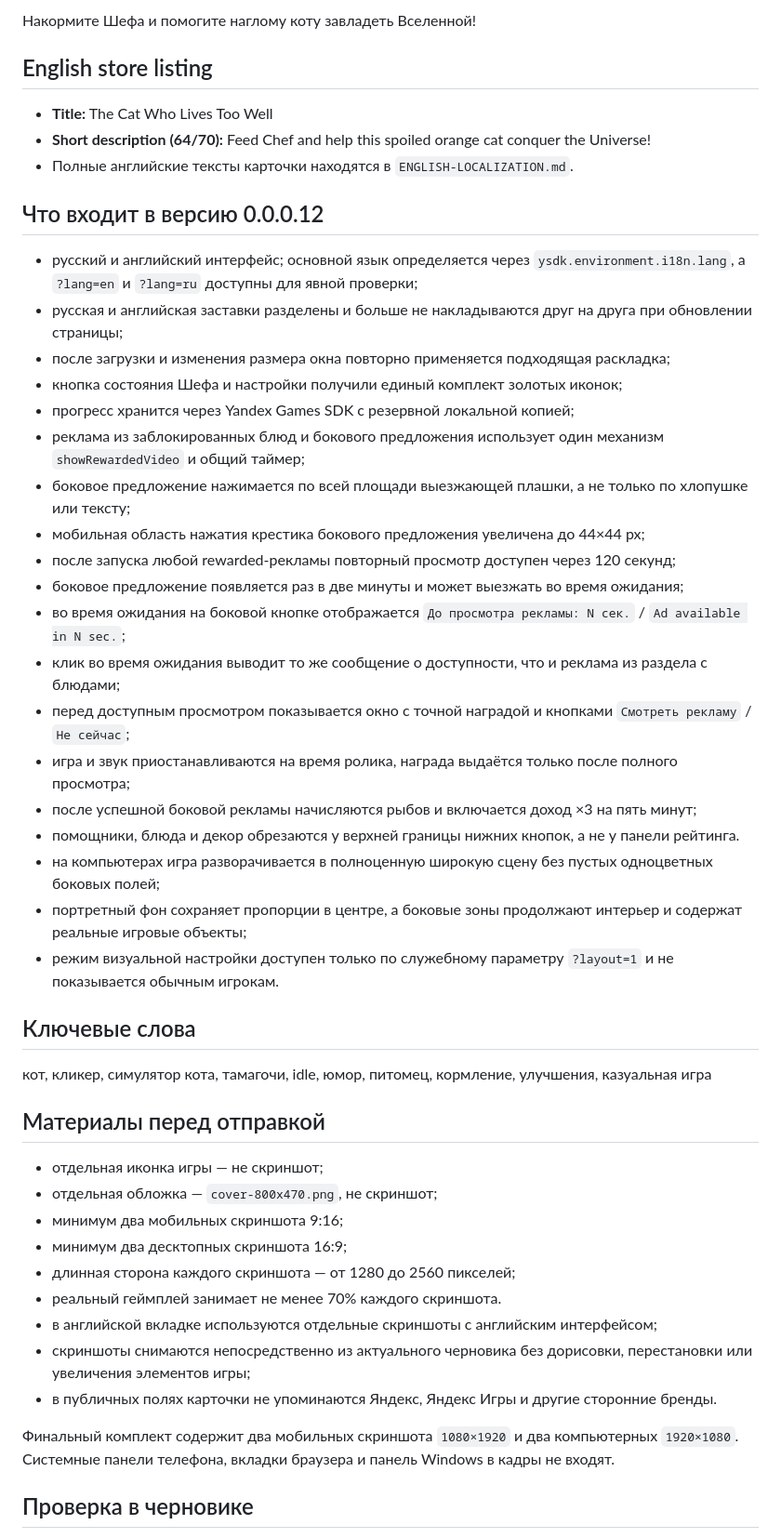
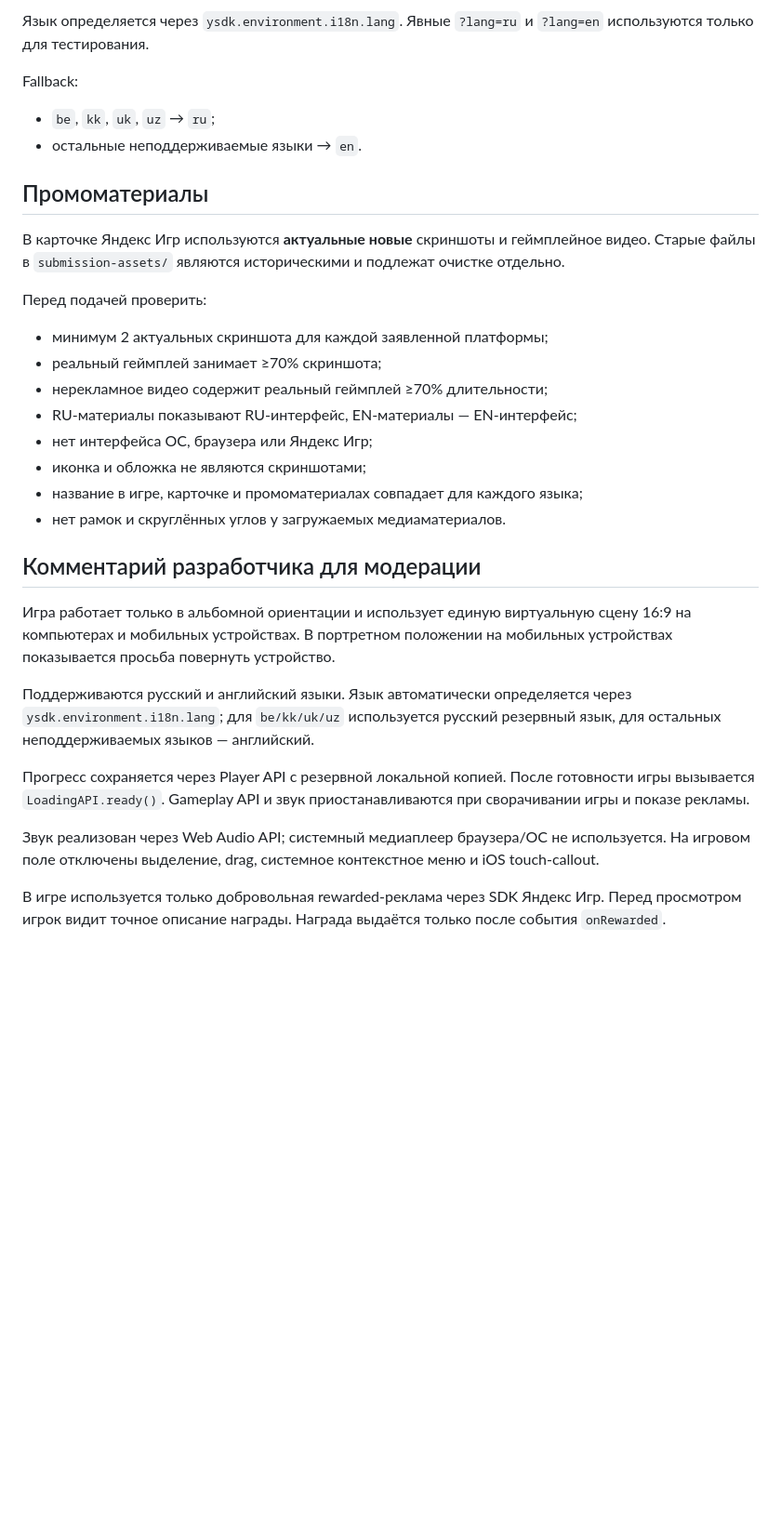
Before and after one commit to shi580927-blip/absurd8, a Markdown page: YANDEX-SUBMISSION.md, the part around one of its changes. Shown at 93% size. Drawn GitHub-style; blank space fills up the shorter version.

Commit message:
Update Yandex submission notes for current landscape build

```diff
--- a/YANDEX-SUBMISSION.md
+++ b/YANDEX-SUBMISSION.md
@@ -35,51 +57,33 @@
 
-Накормите Шефа и помогите наглому коту завладеть Вселенной!
+Язык определяется через `ysdk.environment.i18n.lang`. Явные `?lang=ru` и `?lang=en` используются только для тестирования.
 
-## English store listing
+Fallback:
+- `be`, `kk`, `uk`, `uz` → `ru`;
+- остальные неподдерживаемые языки → `en`.
 
-- **Title:** The Cat Who Lives Too Well
-- **Short description (64/70):** Feed Chef and help this spoiled orange cat conquer the Universe!
-- Полные английские тексты карточки находятся в `ENGLISH-LOCALIZATION.md`.
+## Промоматериалы
 
-## Что входит в версию 0.0.0.12
+В карточке Яндекс Игр используются **актуальные новые** скриншоты и геймплейное видео. Старые файлы в `submission-assets/` являются историческими и подлежат очистке отдельно.
 
-- русский и английский интерфейс; основной язык определяется через `ysdk.environment.i18n.lang`, а `?lang=en` и `?lang=ru` доступны для явной проверки;
-- русская и английская заставки разделены и больше не накладываются друг на друга при обновлении страницы;
-- после загрузки и изменения размера окна повторно применяется подходящая раскладка;
-- кнопка состояния Шефа и настройки получили единый комплект золотых иконок;
-- прогресс хранится через Yandex Games SDK с резервной локальной копией;
-- реклама из заблокированных блюд и бокового предложения использует один механизм `showRewardedVideo` и общий таймер;
-- боковое предложение нажимается по всей площади выезжающей плашки, а не только по хлопушке или тексту;
-- мобильная область нажатия крестика бокового предложения увеличена до 44×44 px;
-- после запуска любой rewarded-рекламы повторный просмотр доступен через 120 секунд;
-- боковое предложение появляется раз в две минуты и может выезжать во время ожидания;
-- во время ожидания на боковой кнопке отображается `До просмотра рекламы: N сек.` / `Ad available in N sec.`;
-- клик во время ожидания выводит то же сообщение о доступности, что и реклама из раздела с блюдами;
-- перед доступным просмотром показывается окно с точной наградой и кнопками `Смотреть рекламу` / `Не сейчас`;
-- игра и звук приостанавливаются на время ролика, награда выдаётся только после полного просмотра;
-- после успешной боковой рекламы начисляются рыбов и включается доход ×3 на пять минут;
-- помощники, блюда и декор обрезаются у верхней границы нижних кнопок, а не у панели рейтинга.
-- на компьютерах игра разворачивается в полноценную широкую сцену без пустых одноцветных боковых полей;
-- портретный фон сохраняет пропорции в центре, а боковые зоны продолжают интерьер и содержат реальные игровые объекты;
-- режим визуальной настройки доступен только по служебному параметру `?layout=1` и не показывается обычным игрокам.
+Перед подачей проверить:
+- минимум 2 актуальных скриншота для каждой заявленной платформы;
+- реальный геймплей занимает ≥70% скриншота;
+- нерекламное видео содержит реальный геймплей ≥70% длительности;
+- RU-материалы показывают RU-интерфейс, EN-материалы — EN-интерфейс;
+- нет интерфейса ОС, браузера или Яндекс Игр;
+- иконка и обложка не являются скриншотами;
+- название в игре, карточке и промоматериалах совпадает для каждого языка;
+- нет рамок и скруглённых углов у загружаемых медиаматериалов.
 
-## Ключевые слова
+## Комментарий разработчика для модерации
 
-кот, кликер, симулятор кота, тамагочи, idle, юмор, питомец, кормление, улучшения, казуальная игра
+Игра работает только в альбомной ориентации и использует единую виртуальную сцену 16:9 на компьютерах и мобильных устройствах. В портретном положении на мобильных устройствах показывается просьба повернуть устройство.
 
-## Материалы перед отправкой
+Поддерживаются русский и английский языки. Язык автоматически определяется через `ysdk.environment.i18n.lang`; для `be/kk/uk/uz` используется русский резервный язык, для остальных неподдерживаемых языков — английский.
 
-- отдельная иконка игры — не скриншот;
-- отдельная обложка — `cover-800x470.png`, не скриншот;
-- минимум два мобильных скриншота 9:16;
-- минимум два десктопных скриншота 16:9;
-- длинная сторона каждого скриншота — от 1280 до 2560 пикселей;
-- реальный геймплей занимает не менее 70% каждого скриншота.
-- в английской вкладке используются отдельные скриншоты с английским интерфейсом;
-- скриншоты снимаются непосредственно из актуального черновика без дорисовки, перестановки или увеличения элементов игры;
-- в публичных полях карточки не упоминаются Яндекс, Яндекс Игры и другие сторонние бренды.
+Прогресс сохраняется через Player API с резервной локальной копией. После готовности игры вызывается `LoadingAPI.ready()`. Gameplay API и звук приостанавливаются при сворачивании игры и показе рекламы.
 
-Финальный комплект содержит два мобильных скриншота `1080×1920` и два компьютерных `1920×1080`. Системные панели телефона, вкладки браузера и панель Windows в кадры не входят.
+Звук реализован через Web Audio API; системный медиаплеер браузера/ОС не используется. На игровом поле отключены выделение, drag, системное контекстное меню и iOS touch-callout.
 
-## Проверка в черновике
+В игре используется только добровольная rewarded-реклама через SDK Яндекс Игр. Перед просмотром игрок видит точное описание награды. Награда выдаётся только после события `onRewarded`.
 
```
Also changed, not shown: other parts of YANDEX-SUBMISSION.md (+44 -29 lines).
